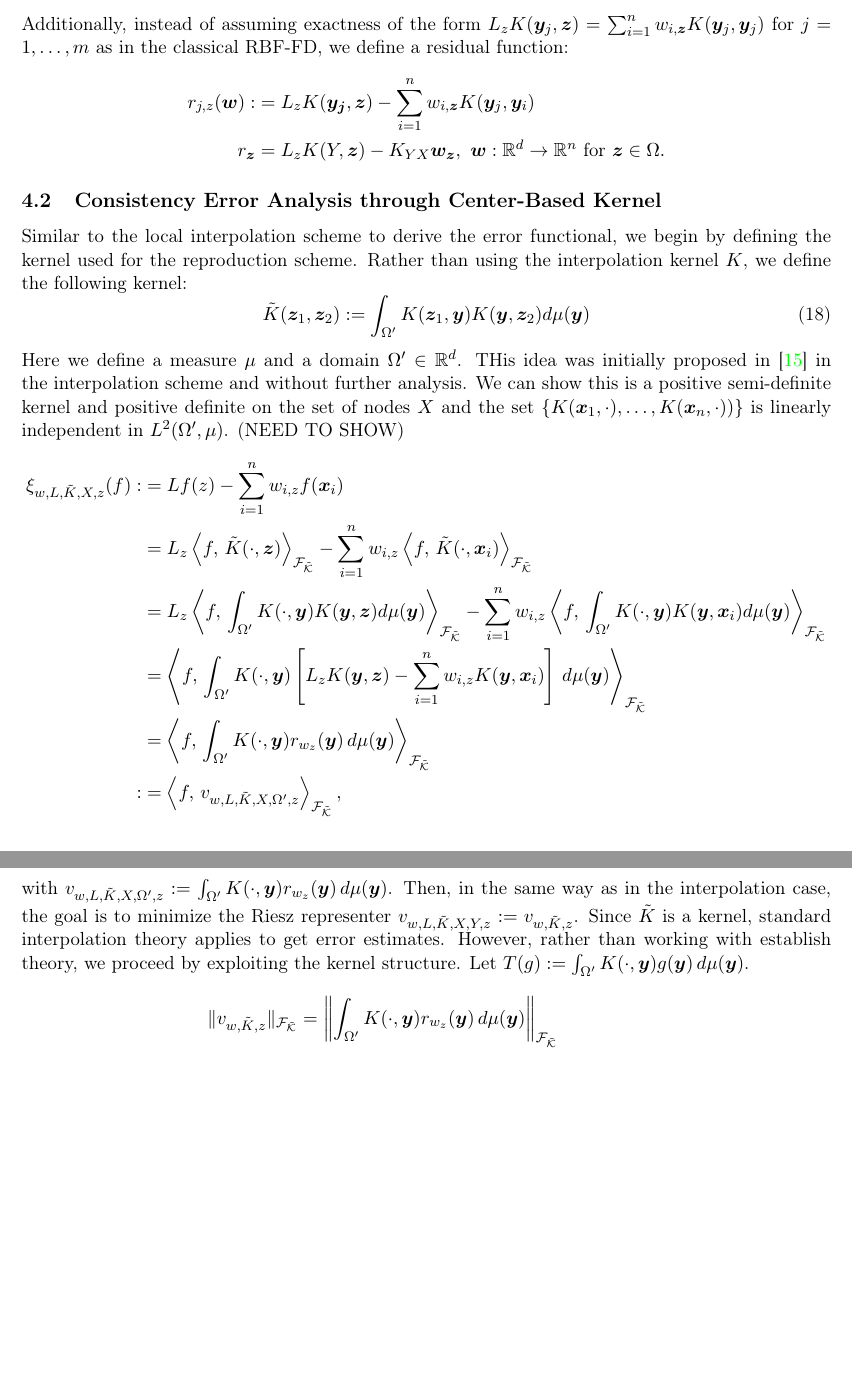
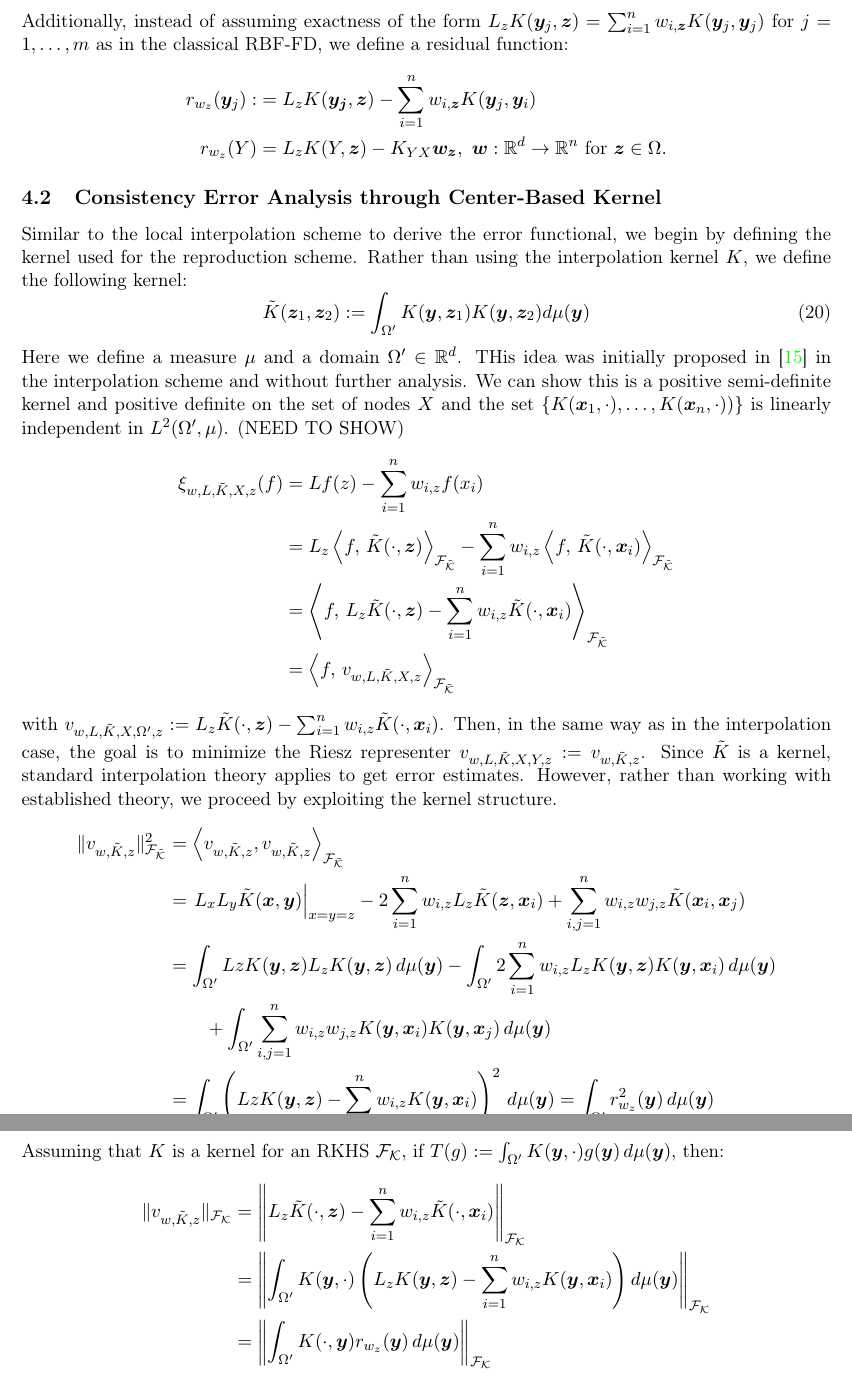
Before and after one commit to DennisC172/RBF-FD-Elliptic, a LaTeX document (Theory&Workflow/rbf_fd_least_squares_theory.tex): two parts of pages 9 and 10 of 16 before the commit and two parts of pages 10 and 11 of 16 after it, joined at a grey line, cut so that both start at the same text, the shorter picture padded with empty space. Compiled offline with pdfLaTeX.

Commit message:
Theoretical Results on Error Estimate for Lebesgue Integral Kernel and Relation to Standard Interpolation Theory.

```diff
--- a/Theory&Workflow/rbf_fd_least_squares_theory.tex
+++ b/Theory&Workflow/rbf_fd_least_squares_theory.tex
@@ -63,7 +63,7 @@
 \title{RBF-FD Solver: Least Squares Method for Operator Reproduction}
 \author{Dennis Corraliza}
 \date{Began: 9/2/2026}
-\date{Updated: 10/29/25}
+\date{Updated: 11/03/25}
 
 \begin{document}
 \maketitle
@@ -371,39 +400,42 @@ K_{YY} &= [K(\bm{y}_i, \bm{y}_j)]_{i,j}
 \end{align*}
  Additionally, instead of assuming exactness of the form $L_zK(\bm{y}_j,\bm{z}) = \sum_{i=1}^n w_{i,\bm{z}} K(\bm{y}_j,\bm{y}_j)$ for $j = 1, \hdots, m$ as in the classical RBF-FD, we define a residual function:
 \begin{align*}
-	r_{j,z}(\bm{w}) :&= L_zK(\bm{y_j},\bm{z}) - \sum_{i=1}^n w_{i,\bm{z}} K(\bm{y}_j,\bm{y}_i)\\
-	r_{\bm{z}} &= L_zK(Y, \bm{z}) - K_{YX} \bm{w}_{\bm{z}}, \text{ } \bm{w}: \mathbb{R}^d \rightarrow \mathbb{R}^n \text{ for } \bm{z} \in \Omega.
+	r_{w_z}(\bm{y}_j) :&= L_zK(\bm{y_j},\bm{z}) - \sum_{i=1}^n w_{i,\bm{z}} K(\bm{y}_j,\bm{y}_i)\\
+	r_{w_z} (Y) &= L_zK(Y, \bm{z}) - K_{YX} \bm{w}_{\bm{z}}, \text{ } \bm{w}: \mathbb{R}^d \rightarrow \mathbb{R}^n \text{ for } \bm{z} \in \Omega.
 \end{align*}
 
 \subsection{Consistency Error Analysis through Center-Based Kernel}
 
 Similar to the local interpolation scheme to derive the error functional, we begin by defining the kernel used for the reproduction scheme. Rather than using the interpolation kernel $K$, we define the following kernel:
 \begin{equation}
-	\tilde{K}(\bm{z}_1,\bm{z}_2) := \int_{\Omega'} K(\bm{z}_1, \bm{y}) K(\bm{y}, \bm{z}_2) d\mu(\bm{y})
+	\tilde{K}(\bm{z}_1,\bm{z}_2) := \int_{\Omega'} K(\bm{y}, \bm{z}_1) K(\bm{y}, \bm{z}_2) d\mu(\bm{y})
 \end{equation}
 Here we define a measure $\mu$ and a domain $\Omega' \in \mathbb{R}^d$. THis idea was initially proposed in \cite{Shaback2003} in the interpolation scheme and without further analysis. We can show this is a positive semi-definite kernel and positive definite on the set of nodes $X$ and the set $\{ K(\bm{x}_1,\cdot), \hdots, K(\bm{x}_n,\cdot)) \}$ is linearly independent in $L^2(\Omega', \mu)$. (NEED TO SHOW)
 \begin{align*}
-	\xi_{w,L,\tilde{K},X,z}(f) :&= Lf(z) -\sum_{i=1}^n w_{i,z} f(\bm{x}_i)\\
-	&= L_z \left \langle f, \, \tilde{K}(\cdot,\bm{z}) \right \rangle_\mathcal{F_{\tilde{K}}} - \sum_{i=1}^n w_{i,z} \left \langle f, \, \tilde{K}(\cdot,\bm{x}_i) \right \rangle_\mathcal{F_{\tilde{K}}}\\
-	&= L_z \left \langle f, \, \int_{\Omega'} K(\cdot, \bm{y}) K(\bm{y}, \bm{z}) d\mu(\bm{y}) \right \rangle_\mathcal{F_{\tilde{K}}} - \sum_{i=1}^n w_{i,z} \left \langle f, \, \int_{\Omega'} K(\cdot, \bm{y}) K(\bm{y}, \bm{x}_i) d\mu(\bm{y}) \right \rangle_\mathcal{F_{\tilde{K}}}\\
-	&= \left \langle f, \, \int_{\Omega'} K(\cdot, \bm{y}) \left[ L_z K(\bm{y}, \bm{z}) - \sum_{i=1}^n w_{i,z} K(\bm{y}, \bm{x}_i) \right] \, d\mu(\bm{y}) \right \rangle_\mathcal{F_{\tilde{K}}}\\
-	&= \left \langle f, \, \int_{\Omega'} K(\cdot, \bm{y}) r_{w_z}(\bm{y}) \, d\mu(\bm{y}) \right \rangle_\mathcal{F_{\tilde{K}}}\\
-	:&=  \left \langle f, \, v_{w,L,\tilde{K},X,\Omega',z} \right \rangle_\mathcal{F_{\tilde{K}}},
+	\xi_{w,L,\tilde{K},X,z}(f) &= Lf(z) - \sum_{i=1}^n w_{i,z} f(x_i)\\
+	&= L_z \left \langle f, \, \tilde{K}(\cdot, \bm{z}) \right \rangle_{\mathcal{F_{\tilde{K}}}} - \sum_{i=1}^n w_{i,z} \left \langle f, \, \tilde{K}(\cdot, \bm{x}_i) \right \rangle_{\mathcal{F_{\tilde{K}}}}\\
+	&= \left \langle f, \, L_z \tilde{K}(\cdot, \bm{z}) - \sum_{i=1}^n w_{i,z} \tilde{K}(\cdot, \bm{x}_i) \right \rangle_{\mathcal{F_{\tilde{K}}}}\\
+	&= \left \langle f, \, v_{w,L,\tilde{K},X,z} \right \rangle_{\mathcal{F_{\tilde{K}}}}
 \end{align*}
-with $v_{w,L,\tilde{K},X,\Omega',z} := \int_{\Omega'} K(\cdot, \bm{y}) r_{w_z}(\bm{y}) \, d\mu(\bm{y})$. Then, in the same way as in the interpolation case, the goal is to minimize the Riesz representer $v_{w,L,\tilde{K},X,Y,z} := v_{w,\tilde{K},z}$. Since $\tilde{K}$ is a kernel, standard interpolation theory applies to get error estimates. However, rather than working with establish theory, we proceed by exploiting the kernel structure. Let $T(g) := \int_{\Omega'} K(\cdot,\bm{y}) g(\bm{y}) \, d\mu(\bm{y})$.
 \begin{comment}
+	&= \left \langle L_z \tilde{K}(\cdot, \bm{z}) - \sum_{i=1}^n w_{i,z} \tilde{K}(\cdot, \bm{x}_i), \, L_z \tilde{K}(\cdot, \bm{z}) - \sum_{i=1}^n w_{i,z} \tilde{K}(\cdot, \bm{x}_i) \right \rangle_\mathcal{F_{\tilde{K}}}\\
+\end{comment}
+with $v_{w,L,\tilde{K},X,\Omega',z} := L_z \tilde{K}(\cdot, \bm{z}) - \sum_{i=1}^n w_{i,z} \tilde{K}(\cdot, \bm{x}_i)$. Then, in the same way as in the interpolation case, the goal is to minimize the Riesz representer $v_{w,L,\tilde{K},X,Y,z} := v_{w,\tilde{K},z}$. Since $\tilde{K}$ is a kernel, standard interpolation theory applies to get error estimates. However, rather than working with established theory, we proceed by exploiting the kernel structure.
 \begin{align*}
-	\| v_{w,\tilde{K},z} \|^2_{\mathcal{F_{\tilde{K}}}} &= \left \langle v_{w,z}, v_{w,z} \right \rangle_{\mathcal{F_{\tilde{K}}}}\\
-	&= \left \langle \int_{\Omega'} K(\cdot, \bm{y}) r_{w_z}(\bm{y}) \, d\mu(\bm{y}), \, \int_{\Omega'} K(\cdot, \bm{y}') r_{w_z}(\bm{y}') \, d\mu(\bm{y}') \right \rangle_\mathcal{F_{\tilde{K}}}\\
-	&= \int_{\Omega'} \int_{\Omega'} r_{w_z}(\bm{y}) K(\bm{y}, \bm{y}') r_{w_z}(\bm{y}') \, d\mu(\bm{y})
+	\| v_{w,\tilde{K},z} \|^2_{\mathcal{F_{\tilde{K}}}} &= \left \langle v_{w,\tilde{K},z}, v_{w,\tilde{K},z} \right \rangle_{\mathcal{F_{\tilde{K}}}}\\
+	&= \left. L_x L_y \tilde{K}(\bm{x}, \bm{y}) \right|_{x=y=z} - 2 \sum_{i=1}^n w_{i,z} L_z \tilde{K}(\bm{z}, \bm{x}_i) + \sum_{i,j=1}^n w_{i,z} w_{j,z} \tilde{K}(\bm{x}_i, \bm{x}_j)\\
+	&= \int_{\Omega'} Lz K(\bm{y},\bm{z}) L_z K(\bm{y}, \bm{z}) \, d\mu(\bm{y}) - \int_{\Omega'} 2 \sum_{i=1}^n w_{i,z} L_z K(\bm{y}, \bm{z}) K(\bm{y}, \bm{x}_i) \, d\mu(\bm{y}) \\ & \qquad + \int_{\Omega'} \sum_{i,j=1}^n w_{i,z} w_{j,z} K(\bm{y}, \bm{x}_i) K(\bm{y}, \bm{x}_j) \, d\mu(\bm{y})\\
+	&= \int_{\Omega'} \left ( Lz K(\bm{y},\bm{z}) - \sum_{i=1}^n w_{i,z} K(\bm{y}, \bm{x}_i) \right)^2 \, d\mu(\bm{y}) = \int_{\Omega'} r_{w_z}^2(\bm{y}) \, d\mu(\bm{y})
 \end{align*}
-\end{comment}
+Assuming that $K$ is a kernel for an RKHS $\mathcal{F_K}$, if $T(g) := \int_{\Omega'} K(\bm{y}, \cdot) g(\bm{y}) \, d\mu(\bm{y})$, then:
 \begin{align*}
-	\| v_{w,\tilde{K},z} \|_{\mathcal{F_{\tilde{K}}}} &= \left \| \int_{\Omega'} K(\cdot, \bm{y}) r_{w_z}(\bm{y}) \, d\mu(\bm{y}) \right \|_{\mathcal{F_{\tilde{K}}}}\\
+	\| v_{w,\tilde{K},z} \|_{\mathcal{F_{K}}} &= \left \| L_z \tilde{K}(\cdot, \bm{z}) - \sum_{i=1}^n w_{i,z} \tilde{K}(\cdot, \bm{x}_i) \right \|_{\mathcal{F_{K}}}\\
+	&= \left \| \int_{\Omega'} K(\bm{y}, \cdot) \left ( L_z K(\bm{y},\bm{z}) - \sum_{i=1}^n w_{i,z} K(\bm{y}, \bm{x}_i) \right) d\mu(\bm{y}) \right \|_{\mathcal{F_{K}}}\\
+	&= \left \| \int_{\Omega'} K(\cdot, \bm{y}) r_{w_z}(\bm{y}) \, d\mu(\bm{y}) \right \|_{\mathcal{F_{K}}}\\
 	&= \inf_{\substack{g: T(g)=T(r_{w_z})}} \| g \|_{L^2(\Omega', \mu)}\\
 	&\le \| r_{w_z} \|_{L^2(\Omega', \mu)}\\
 	&\le \left( \int_{\Omega'} | r_{w_z}(\bm{y}) |^2 \, d\mu(\bm{y}) \right)^{1/2}\\
 	&\le \left( \int_{\Omega'} | v_{w,K,z}(\bm{y}) |^2 \, d\mu(\bm{y}) \right)^{1/2}\\
 	&\le \left( \int_{\Omega'} \| v_{w,K,z} \|^2_{\mathcal{F_{K}}} \| K(\cdot,\bm{y}) \|^2_{\mathcal{F_{K}}} \, d\mu(\bm{y}) \right)^{1/2}\\
-	&\le \left( \int_{\Omega'} \| K(\cdot,\bm{y}) \|^2_{\mathcal{F_{K}}} \, d\mu(\bm{y}) \right)^{1/2} \| v_{w,K,z} \|_{\mathcal{F_{K}}}\\
+	&\le \left( \int_{\Omega'} \| K(\cdot,\bm{y}) \|^2_{\mathcal{F_{K}}} \, d\mu(\bm{y}) \right)^{1/2} \| v_{w,K,z} \|_{\mathcal{F_{K}}}
 \end{align*}
```
Also changed, not shown: Theory&Workflow/rbf_fd_least_squares_theory.pdf, Theory&Workflow/rbf_fd_least_squares_theory.tex (122 more changed lines).
